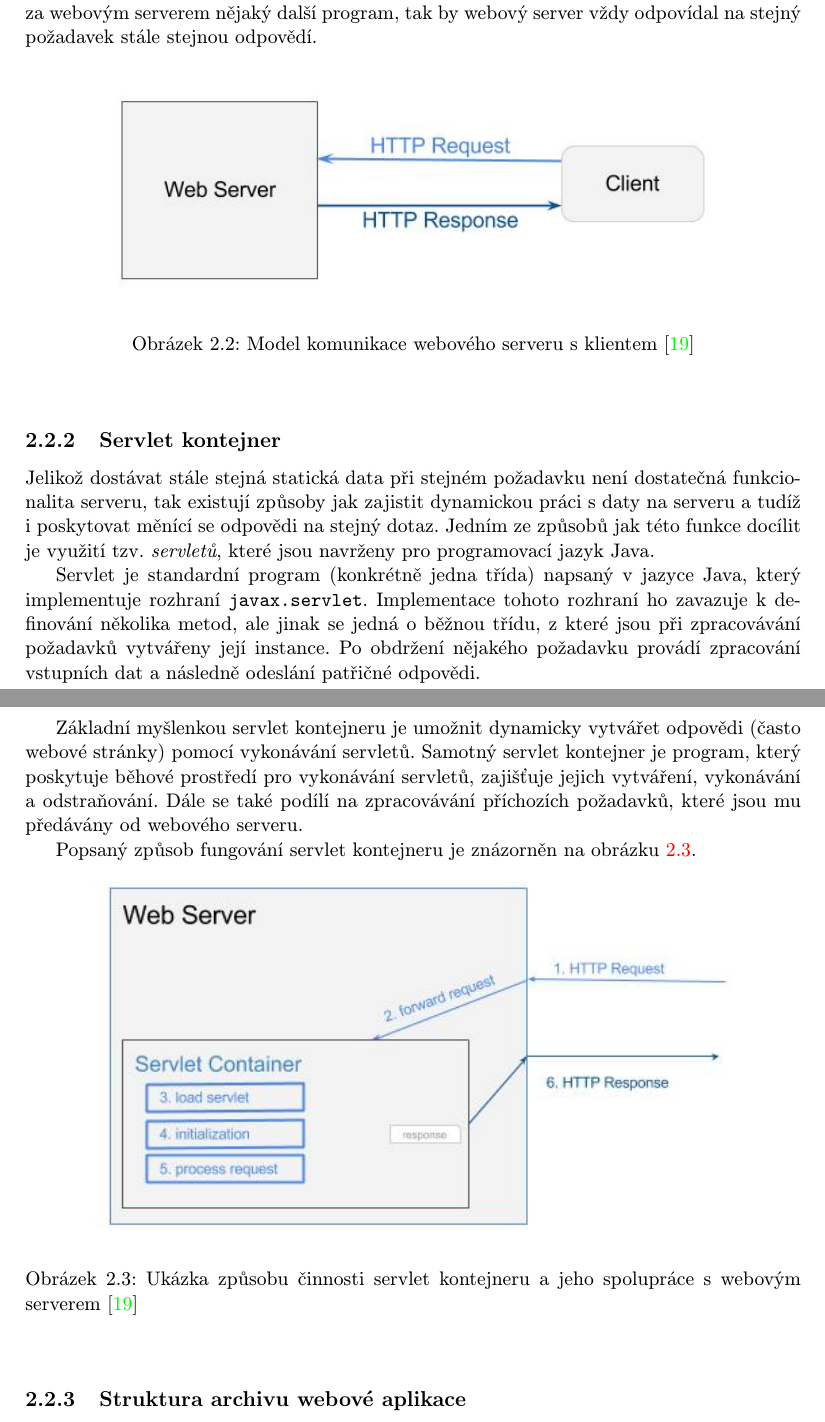
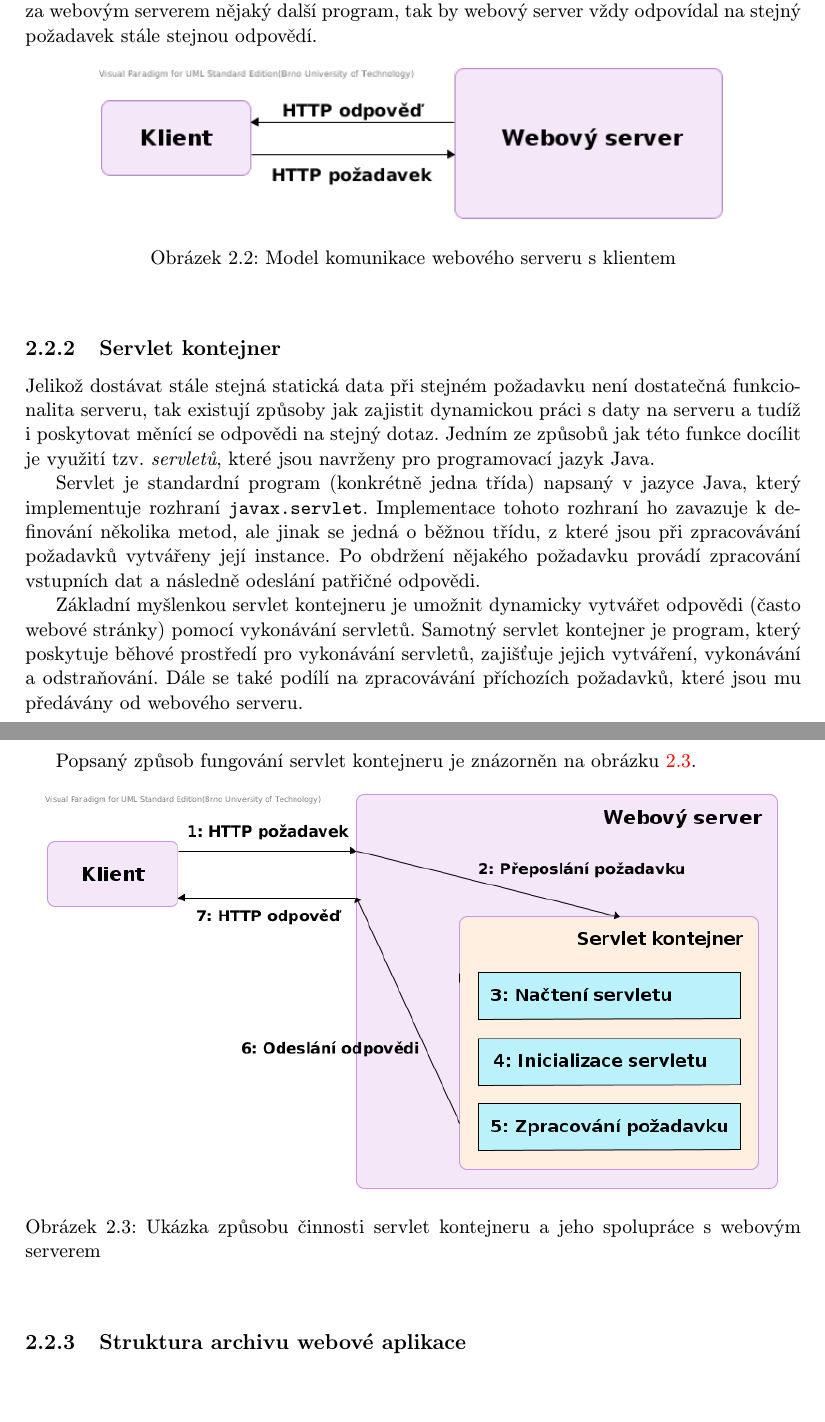
Before and after one commit to jbartece/undertow4jenkins-thesis, a LaTeX thesis (thesis/tex/projekt.tex, which reads thesis/tex/obsah.tex): two parts of pages 12 and 13 of 53, joined at a grey line, cut so that both start at the same text, the shorter picture padded with empty space. Compiled offline with pdfLaTeX.

Commit message:
Predelane obrazky

```diff
--- a/thesis/tex/obsah.tex
+++ b/thesis/tex/obsah.tex
@@ -239,11 +239,11 @@
 
             \begin{figure}[ht]
                 \begin{center}
-                    \scalebox{0.63}{\includegraphics{img/web-server.jpg}}
-                    \caption{Model komunikace webového serveru s~klientem \cite{webserverVsServletPage}}
+                    \scalebox{0.8}{\includegraphics{img/webServerKomunikace.png}}
+                    \caption{Model komunikace webového serveru s~klientem}
                     \label{imgWebserver}
                 \end{center}
-            \end{figure}    %TODO fix obrazek je potreba prekreslit
+            \end{figure}
 
         \subsection{Servlet kontejner} \label{servletKontejner}
             Jelikož dostávat stále stejná statická data při stejném požadavku není dostatečná funkcionalita serveru,
@@ -264,14 +264,14 @@
             mu předávány od webového serveru.
 
             Popsaný způsob fungování servlet kontejneru je znázorněn na obrázku \ref{imgServlet}.
-            %teoreticky bych mohl dopsat něco o způsobu vyhodnocení servletu, ale to asi není podstatné
+
             \begin{figure}[ht]
                 \begin{center}
-                    \scalebox{0.75}{\includegraphics{img/servlet-container-life-cycle.jpg}}
-                    \caption{Ukázka způsobu činnosti servlet kontejneru a~jeho spolupráce s~webovým serverem \cite{webserverVsServletPage}}
+                    \scalebox{0.7}{\includegraphics{img/webserverServlet.png}}
+                    \caption{Ukázka způsobu činnosti servlet kontejneru a~jeho spolupráce s~webovým serverem}
                     \label{imgServlet}
                 \end{center}
-            \end{figure}   %TODO fix obrazek je potreba prekreslit
+            \end{figure}
 
         \subsection{Struktura archivu webové aplikace} \label{kapWebXml}
             Kompletní popis architektury webových aplikací v~jazyce Java by byl velmi rozsáhlý.
```
Also changed, not shown: thesis/tex/prilohy.tex (+11 -0 lines), thesis/tex/img/web-server.jpg (deleted), thesis/tex/img/webServerKomunikace.png (added), thesis/tex/img/webserverServlet.png (added), thesis/tex/projekt.pdf, 1 other file.
